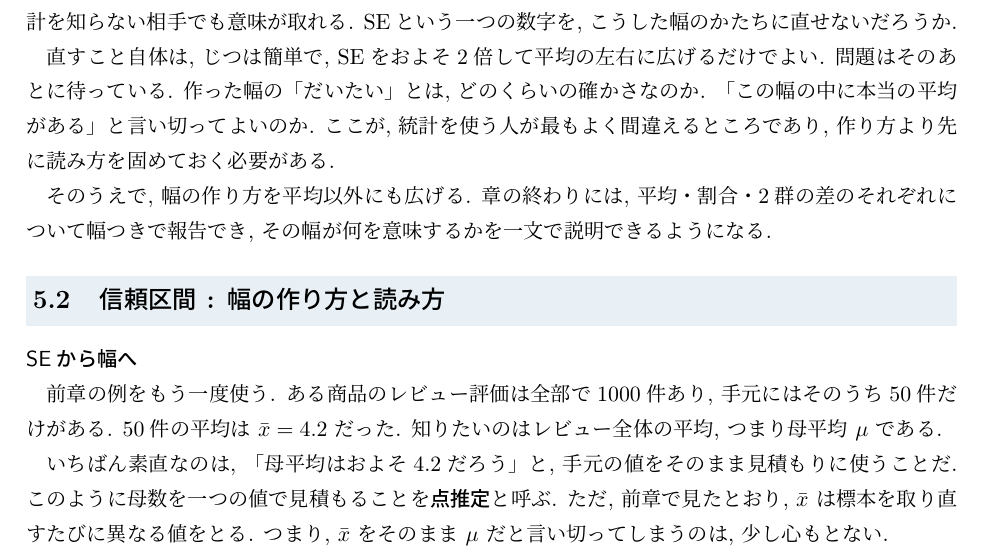
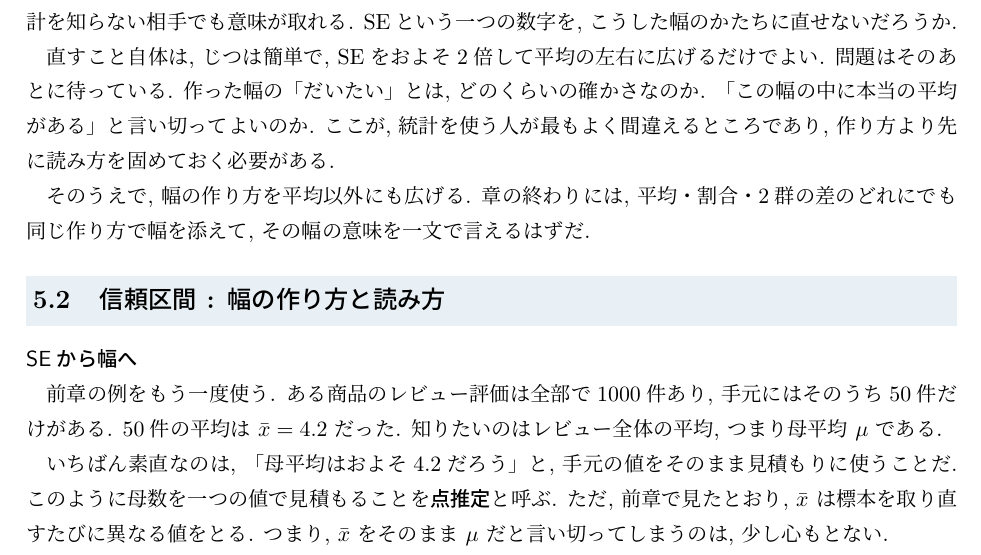
Before and after one commit to lioskM/textbook_statistics, a LaTeX document (chapters/main.tex, which reads chapters/inference.tex): part of page 33 of 93, cut so that both start at the same text. Compiled offline with pLaTeX and dvipdfmx.

Commit message:
第5章: 章の目標文の直訳構文を解消

```diff
--- a/chapters/inference.tex
+++ b/chapters/inference.tex
@@ -21,7 +21,7 @@
     ここが, 統計を使う人が最もよく間違えるところであり, 作り方より先に読み方を固めておく必要がある.
 
     そのうえで, 幅の作り方を平均以外にも広げる.
-    章の終わりには, 平均・割合・2群の差のそれぞれについて幅つきで報告でき, その幅が何を意味するかを一文で説明できるようになる.
+    章の終わりには, 平均・割合・2群の差のどれにでも同じ作り方で幅を添えて, その幅の意味を一文で言えるはずだ.
 
   \subsection{信頼区間 : 幅の作り方と読み方}
 
```
